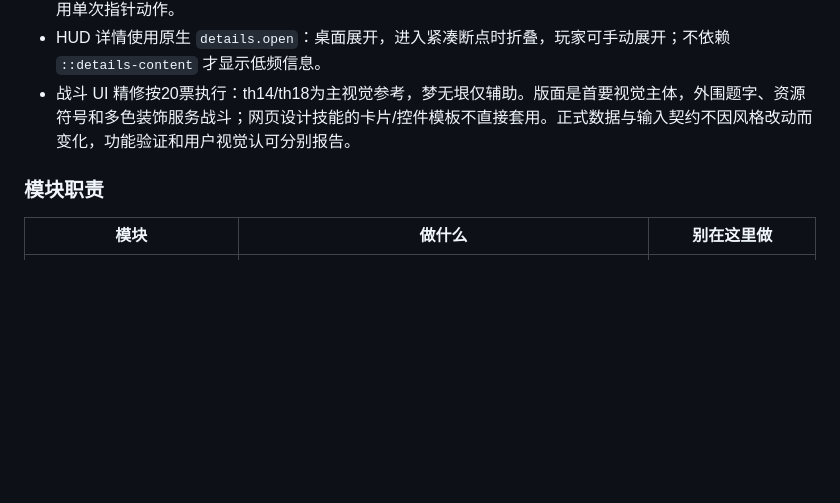
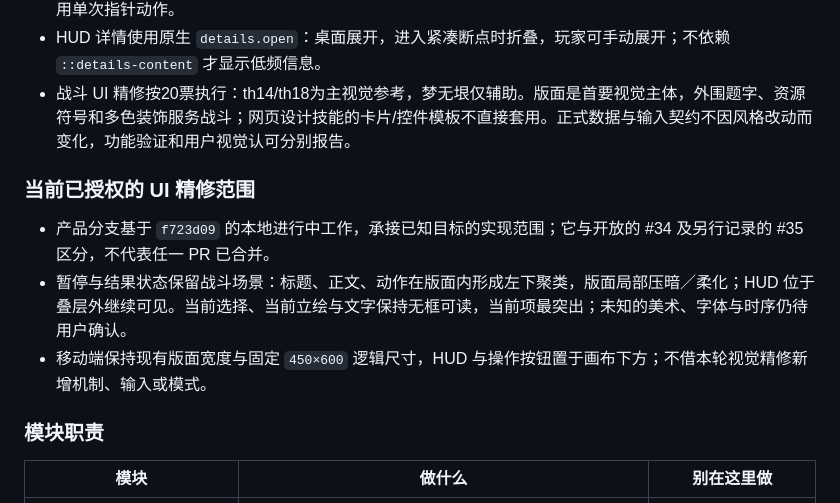
Before and after one commit to OTTOWiki/OWProject, a Markdown page: AGENTS.md, the part around the change. GitHub-like rendering; blank space fills up the shorter version.

```diff
--- a/AGENTS.md
+++ b/AGENTS.md
@@ -153,6 +153,11 @@ docs/                  # 内部改造队列等（非运行时）
 - `input.js` 跟踪首个触点；松开、取消及失焦释放移动/射击，取消或拖动不产生轻点。Item/Bomb/Pause 采用单次指针动作。
 - HUD 详情使用原生 `details.open`：桌面展开，进入紧凑断点时折叠，玩家可手动展开；不依赖 `::details-content` 才显示低频信息。
 - 战斗 UI 精修按20票执行：th14/th18为主视觉参考，梦无垠仅辅助。版面是首要视觉主体，外围题字、资源符号和多色装饰服务战斗；网页设计技能的卡片/控件模板不直接套用。正式数据与输入契约不因风格改动而变化，功能验证和用户视觉认可分别报告。
+### 当前已授权的 UI 精修范围
+
+- 产品分支基于 `f723d09` 的本地进行中工作，承接已知目标的实现范围；它与开放的 #34 及另行记录的 #35 区分，不代表任一 PR 已合并。
+- 暂停与结果状态保留战斗场景：标题、正文、动作在版面内形成左下聚类，版面局部压暗／柔化；HUD 位于叠层外继续可见。当前选择、当前立绘与文字保持无框可读，当前项最突出；未知的美术、字体与时序仍待用户确认。
+- 移动端保持现有版面宽度与固定 `450×600` 逻辑尺寸，HUD 与操作按钮置于画布下方；不借本轮视觉精修新增机制、输入或模式。
 
 ### 模块职责
 
```
Also changed, not shown: README.md (+2 -2 lines).
